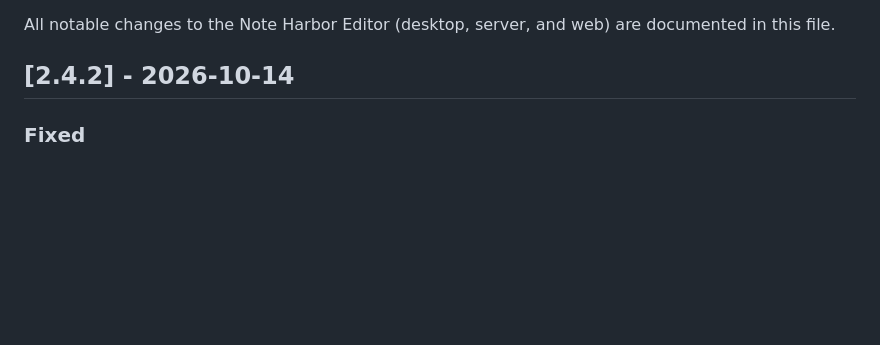
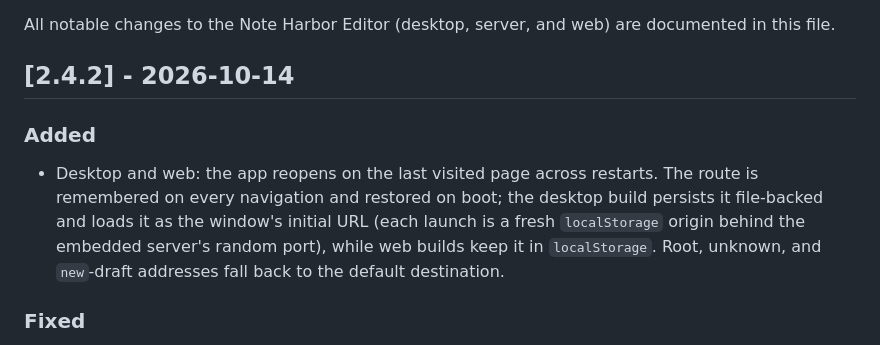
Before and after one commit to dompuiu/noteharbor, a Markdown page: apps/editor/CHANGELOG.md, the part around the change. Drawn GitHub-style; blank space fills up the shorter version.

Commit message:
New changelog.

```diff
--- a/apps/editor/CHANGELOG.md
+++ b/apps/editor/CHANGELOG.md
@@ -3,6 +3,10 @@
 All notable changes to the Note Harbor Editor (desktop, server, and web) are documented in this file.
 
 ## [2.4.2] - 2026-10-14
+
+### Added
+
+- Desktop and web: the app reopens on the last visited page across restarts. The route is remembered on every navigation and restored on boot; the desktop build persists it file-backed and loads it as the window's initial URL (each launch is a fresh `localStorage` origin behind the embedded server's random port), while web builds keep it in `localStorage`. Root, unknown, and `new`-draft addresses fall back to the default destination.
 
 ### Fixed
 
```
